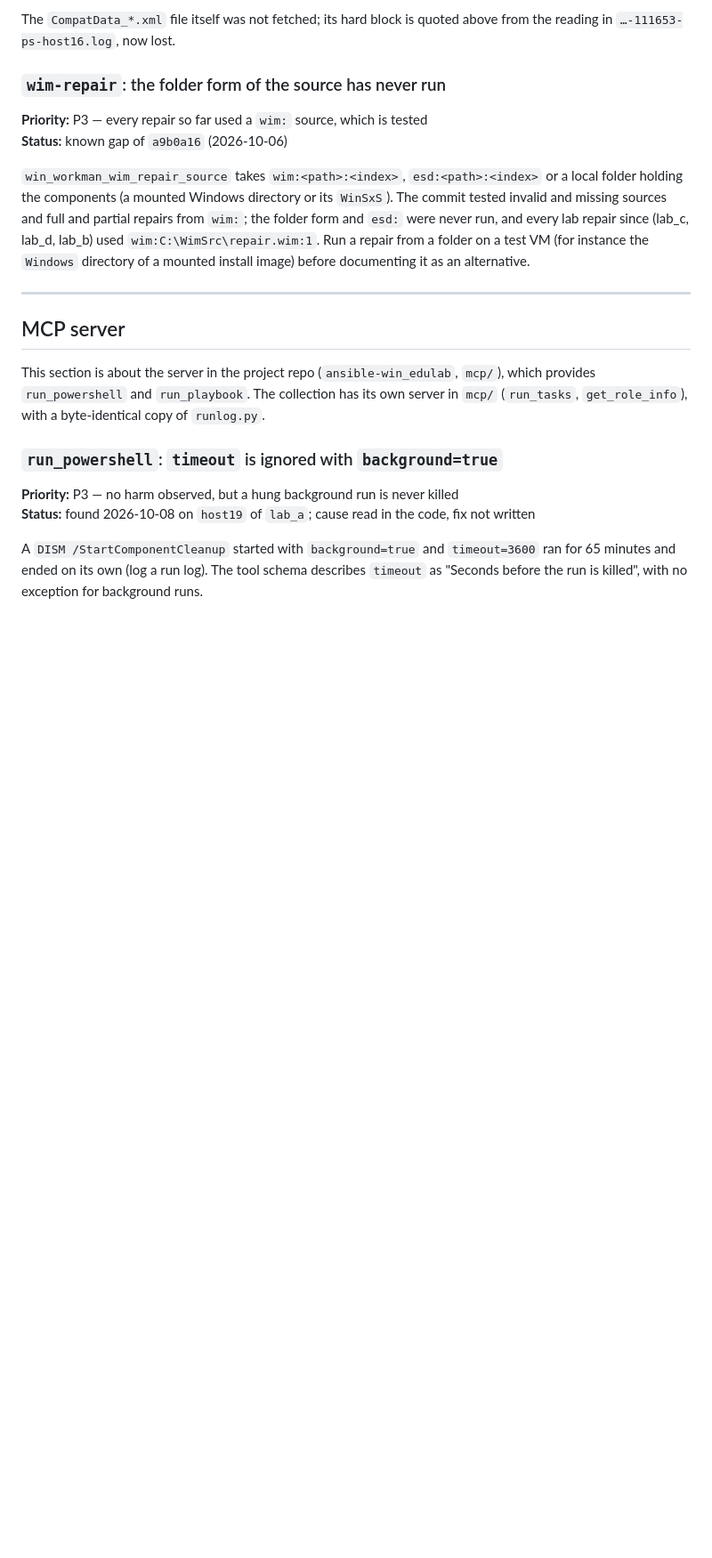
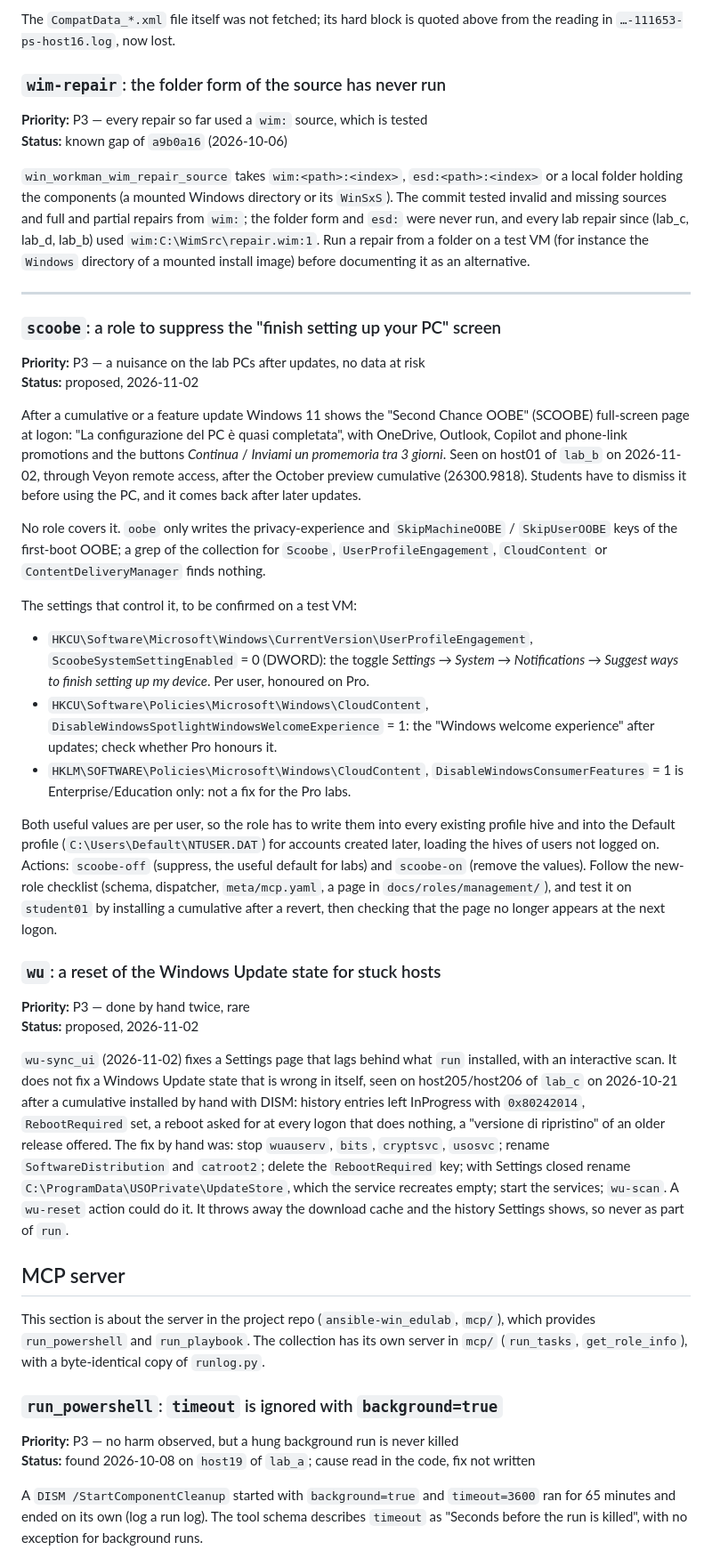
Before and after one commit to lineadicomando/ansible-collection-win_workman, a Markdown page: TODO.md, the part around one of its changes. Shown at 89% size. GitHub-like rendering; blank space fills up the shorter version.

Commit message:
Add the scoobe and wu-reset entries to the TODO
scoobe: a role to suppress the "finish setting up your PC" screen that
Windows shows after updates, which no role covers today. wu-reset: the
manual reset of the Windows Update state used on lab_c for hosts
stuck after a DISM install, as an action of its own.

Co-Authored-By: Claude Opus 5.5 <noreply@anthropic.com>

```diff
--- a/TODO.md
+++ b/TODO.md
@@ -847,6 +849,64 @@ documenting it as an alternative.
 
 ---
 
+### `scoobe`: a role to suppress the "finish setting up your PC" screen
+
+**Priority:** P3 — a nuisance on the lab PCs after updates, no data at risk
+**Status:** proposed, 2026-11-02
+
+After a cumulative or a feature update Windows 11 shows the "Second Chance OOBE"
+(SCOOBE) full-screen page at logon: "La configurazione del PC è quasi
+completata", with OneDrive, Outlook, Copilot and phone-link promotions and the
+buttons *Continua* / *Inviami un promemoria tra 3 giorni*. Seen on host01 of
+`lab_b` on 2026-11-02, through Veyon remote access, after the October
+preview cumulative (26300.9818). Students have to dismiss it before using the
+PC, and it comes back after later updates.
+
+No role covers it. `oobe` only writes the privacy-experience and
+`SkipMachineOOBE` / `SkipUserOOBE` keys of the first-boot OOBE; a grep of the
+collection for `Scoobe`, `UserProfileEngagement`, `CloudContent` or
+`ContentDeliveryManager` finds nothing.
+
+The settings that control it, to be confirmed on a test VM:
+
+- `HKCU\Software\Microsoft\Windows\CurrentVersion\UserProfileEngagement`,
+  `ScoobeSystemSettingEnabled` = 0 (DWORD): the toggle *Settings → System →
+  Notifications → Suggest ways to finish setting up my device*. Per user,
+  honoured on Pro.
+- `HKCU\Software\Policies\Microsoft\Windows\CloudContent`,
+  `DisableWindowsSpotlightWindowsWelcomeExperience` = 1: the "Windows welcome
+  experience" after updates; check whether Pro honours it.
+- `HKLM\SOFTWARE\Policies\Microsoft\Windows\CloudContent`,
+  `DisableWindowsConsumerFeatures` = 1 is Enterprise/Education only: not a fix
+  for the Pro labs.
+
+Both useful values are per user, so the role has to write them into every
+existing profile hive and into the Default profile (`C:\Users\Default\NTUSER.DAT`)
+for accounts created later, loading the hives of users not logged on. Actions:
+`scoobe-off` (suppress, the useful default for labs) and `scoobe-on` (remove the
+values). Follow the new-role checklist (schema, dispatcher, `meta/mcp.yaml`,
+a page in `docs/roles/management/`), and test it on `student01` by installing
+a cumulative after a revert, then checking that the page no longer appears at
+the next logon.
+
+### `wu`: a reset of the Windows Update state for stuck hosts
+
+**Priority:** P3 — done by hand twice, rare
+**Status:** proposed, 2026-11-02
+
+`wu-sync_ui` (2026-11-02) fixes a Settings page that lags behind what `run`
+installed, with an interactive scan. It does not fix a Windows Update state
+that is wrong in itself, seen on host205/host206 of `lab_c` on 2026-10-21
+after a cumulative installed by hand with DISM: history entries left
+InProgress with `0x80242014`, `RebootRequired` set, a reboot asked for at every
+logon that does nothing, a "versione di ripristino" of an older release
+offered. The fix by hand was: stop `wuauserv`, `bits`, `cryptsvc`, `usosvc`;
+rename `SoftwareDistribution` and `catroot2`; delete the `RebootRequired` key;
+with Settings closed rename `C:\ProgramData\USOPrivate\UpdateStore`, which the
+service recreates empty; start the services; `wu-scan`. A `wu-reset` action
+could do it. It throws away the download cache and the history Settings shows,
+so never as part of `run`.
+
 ## MCP server
 
 This section is about the server in the project repo (`ansible-win_edulab`,
```
Also changed, not shown: other parts of TODO.md (+2 -0 lines).
